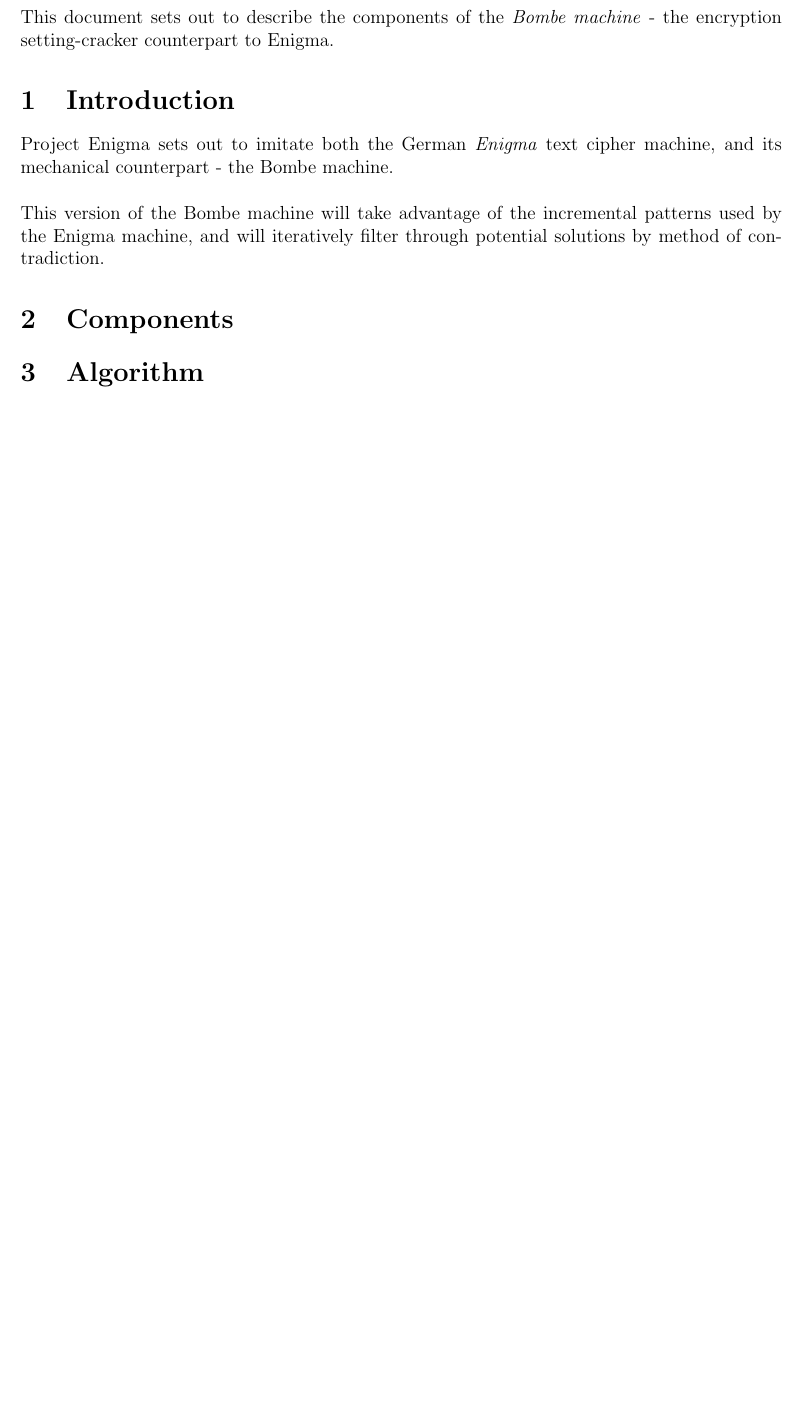
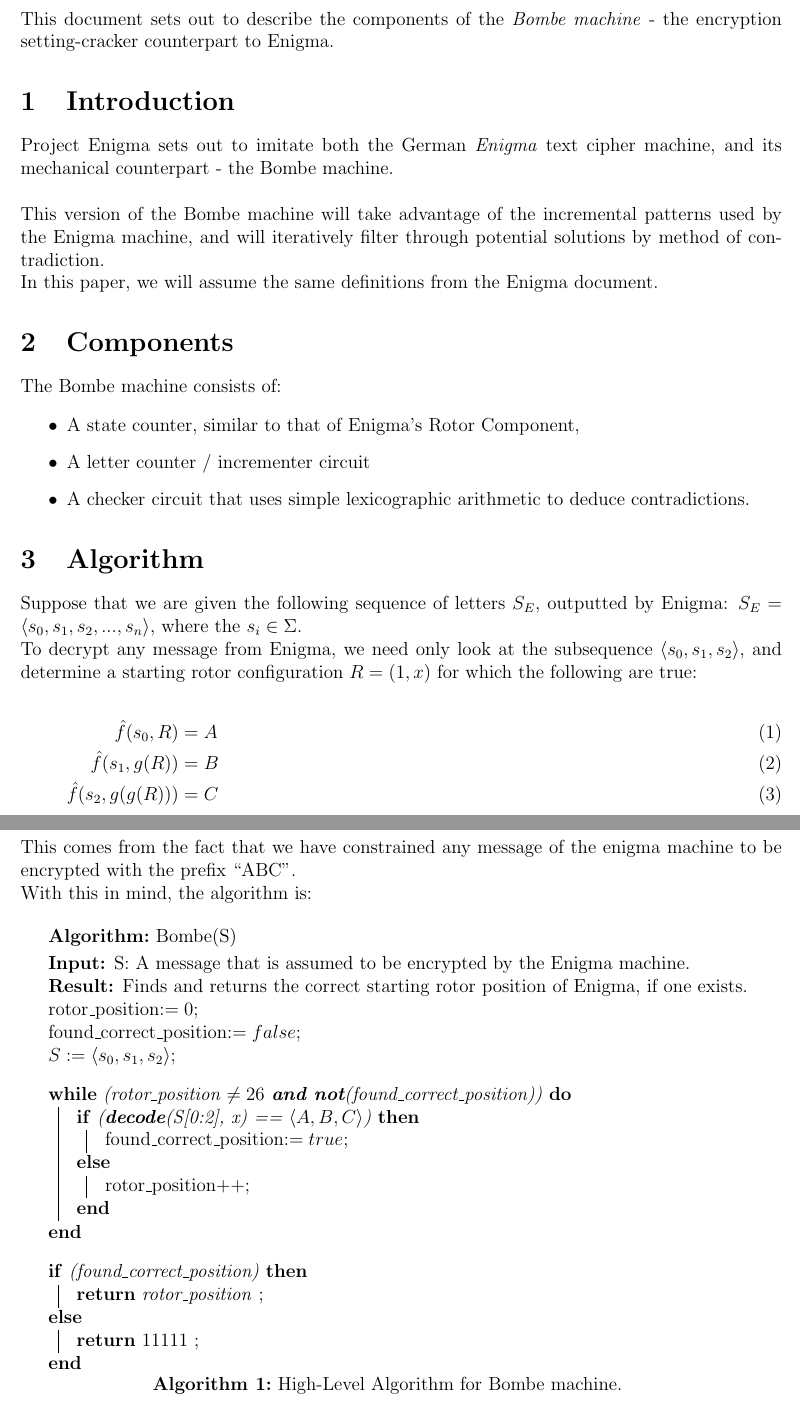
Before and after one commit to JamesCamano/B58-Project-Enigma, a LaTeX document (documentation/bombe.tex): part of the page before the commit and two parts of pages 1 and 2 of 2 after it, the two joined at a grey line, cut so that both start at the same text, the shorter picture padded with empty space. Compiled offline with pdfLaTeX.

Commit message:
Documentation - Bombe - added component section for Bombe circuit - added algorithm section for Bombe circuit

```diff
--- a/documentation/bombe.tex
+++ b/documentation/bombe.tex
@@ -1,6 +1,7 @@
 \documentclass[12pt,a4paper,fleqn]{article}
 \usepackage[utf8]{inputenc}
 \usepackage{amsmath}
+\usepackage{algorithm2e}
 \usepackage{amsfonts}
 \usepackage{amssymb}
 \usepackage[left=2cm,right=2cm,top=2cm,bottom=2cm]{geometry}
@@ -24,6 +26,77 @@
 
 	This version of the Bombe machine will take advantage of the incremental patterns used by the Enigma machine, and will iteratively filter through potential solutions by method of contradiction.
 
+
+	In this paper, we will assume the same definitions from the Enigma document.
 	\section{Components}
 
+	The Bombe machine consists of:
+
+	\begin{itemize}
+		\item A state counter, similar to that of Enigma's Rotor Component,
+		\item A letter counter / incrementer circuit
+		\item A checker circuit that uses simple lexicographic arithmetic to deduce contradictions.
+	\end{itemize}
+
 	\section{Algorithm}
+
+	Suppose that we are given the following sequence of letters $S_E $, outputted by Enigma:
+	$S_E = \langle s_0, s_1, s_2, ..., s_n \rangle$, where the $s_i \in \Sigma$.
+
+	To decrypt any message from Enigma, we need only look at the subsequence $\langle s_0, s_1, s_2 \rangle$, and determine a starting rotor configuration $R = (1, x)$ for which the following are true:
+
+	\newcommand{\fhat}{\hat{f}}
+
+	\begin{flalign}
+		\fhat(s_0, R) &= A  \\
+		\fhat(s_1, g(R)) &= B  \\
+		\fhat(s_2, g(g(R))) &= C
+	\end{flalign}
+
+	This comes from the fact that we have constrained any message of the enigma machine to be encrypted with the prefix ``ABC".
+
+	With this in mind, the algorithm is: \newline
+
+	\newcommand{\decodefn}{\textbf{decode}}
+	\newcommand{\inputseq}{\langle s_0, s_1, s_2 \rangle}
+	\newcommand{\abcseq}{\langle A, B, C \rangle}
+	\newcommand{\errorval}{11111}
+	\newcommand{\lexshift}[1]{\textbf{lexshift(}#1\textbf{)}}
+	\newcommand{\majorspace}{\BlankLine \BlankLine}
+
+	\begin{algorithm}[H] \label{alg1highlevel}
+	\newcommand{\rotorposn}{rotor\textunderscore{}position}
+	\newcommand{\foundposn}{found\textunderscore{}correct\textunderscore{}position}
+
+	\TitleOfAlgo{Bombe(S)}
+	\KwIn{S: A message that is assumed to be encrypted by the Enigma machine.}
+	\SetAlgoLined
+	\KwResult{Finds and returns the correct starting rotor position of Enigma, if one exists.}
+		% initialise the rotor position and the found position flag
+		\rotorposn{}$:=0$\;
+		\foundposn{}$:=false$\;
+		$S := \inputseq$\;
+
+		\majorspace
+
+		% loop as long as we haven't overflowed and we have not found correct rotor position.
+		 \While{(\rotorposn\ $\neq 26$ \textbf{and not}(\foundposn))}{
+		 	% if we pass S through decode and we get exactly ABC, then we know we have the sequence.
+		  	\eIf{(\textbf{\decodefn}(S[0:2], x) == $\abcseq$)}{
+		   		\foundposn{}$:=true$\;
+		   }{
+				% or else, increment rotorposn
+				\rotorposn{}++\;
+		   }
+		 }
+
+		 \majorspace
+		 % exiting here, we have a result
+		 \eIf{(\foundposn)}{
+		 	\KwRet{\rotorposn} \; % where the rotor position is our desired starting position
+		 }
+		 {
+		 	\KwRet{$\errorval$} \; % where 31 is our ERROR value.
+		 }
+	 \caption{High-Level Algorithm for Bombe machine.}
+\end{algorithm}
```
Also changed, not shown: documentation/bombe.pdf, documentation/bombe.tex (26 more changed lines), 1 other file.
